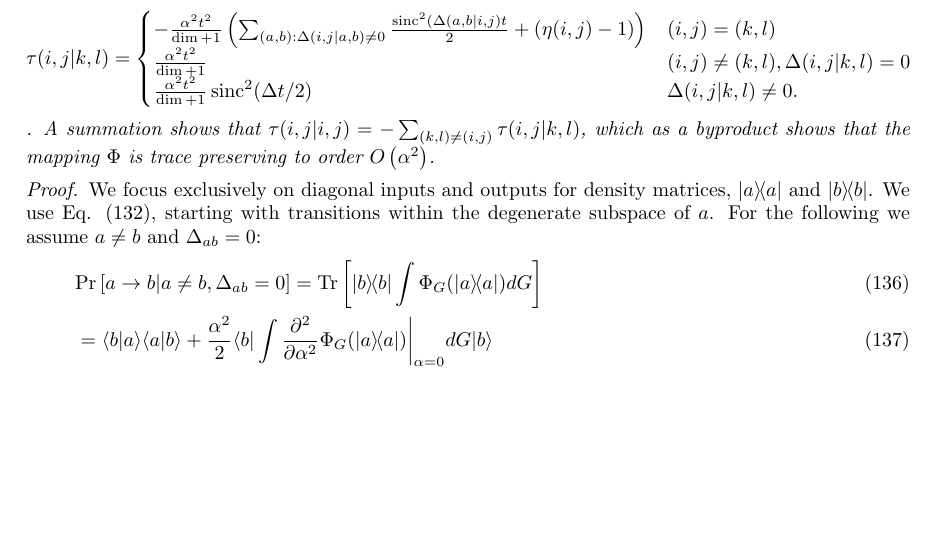
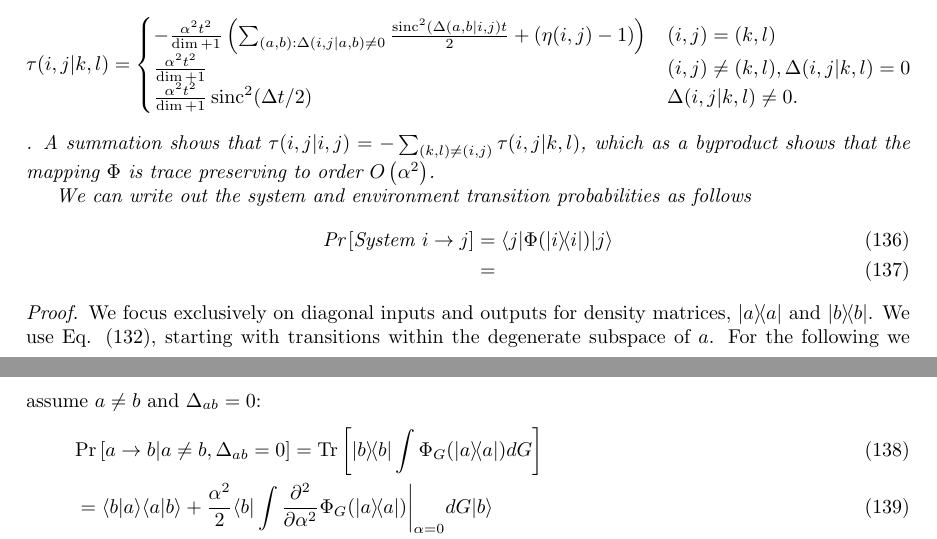
Before and after one commit to matthagan15/thermal_state_prep, a LaTeX document (main.tex): part of page 13 of 43 before the commit and two parts of pages 13 and 14 of 43 after it, the two joined at a grey line, cut so that both start at the same text, the shorter picture padded with empty space. Compiled offline with pdfLaTeX.

Commit message:
Updates from Overleaf

```diff
--- a/main.tex
+++ b/main.tex
@@ -488,6 +488,12 @@ $$\tau(i,j | k,l) = \begin{cases}
     \frac{\alpha^2 t^2 }{\dim + 1} \sinc^2(\Delta t /2) & \Delta(i,j| k,l) \neq 0.
 \end{cases}$$
 . A summation shows that $\tau(i,j|i,j) = -\sum_{(k,l) \neq (i,j)} \tau(i,j|k,l)$, which as a byproduct shows that the mapping $\Phi$ is trace preserving to order $\bigo{\alpha^2}$.
+
+We can write out the system and environment transition probabilities as follows
+\begin{align}
+    \prob{\text{System } i \to j} &= \bra{j} \Phi(\ketbra{i}{i}) \ket{j} \\
+    &=
+\end{align}
 \end{theorem}
 \begin{proof}
     We focus exclusively on diagonal inputs and outputs for density matrices, $\ketbra{a}{a}$ and $\ketbra{b}{b}$. We use Eq. \eqref{eq:second_order_output}, starting with transitions within the degenerate subspace of $a$. For the following we assume $a \neq b$ and $\Delta_{ab} = 0$:
```
